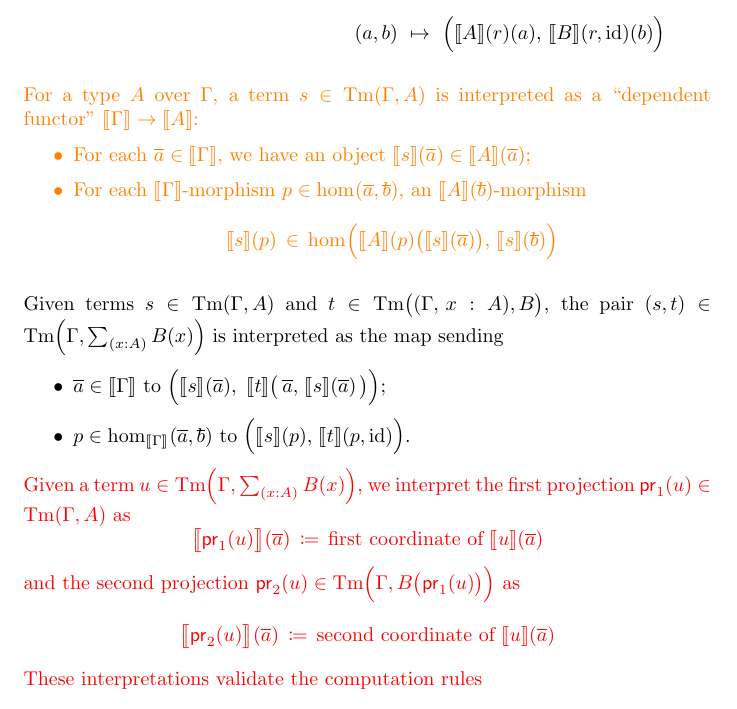
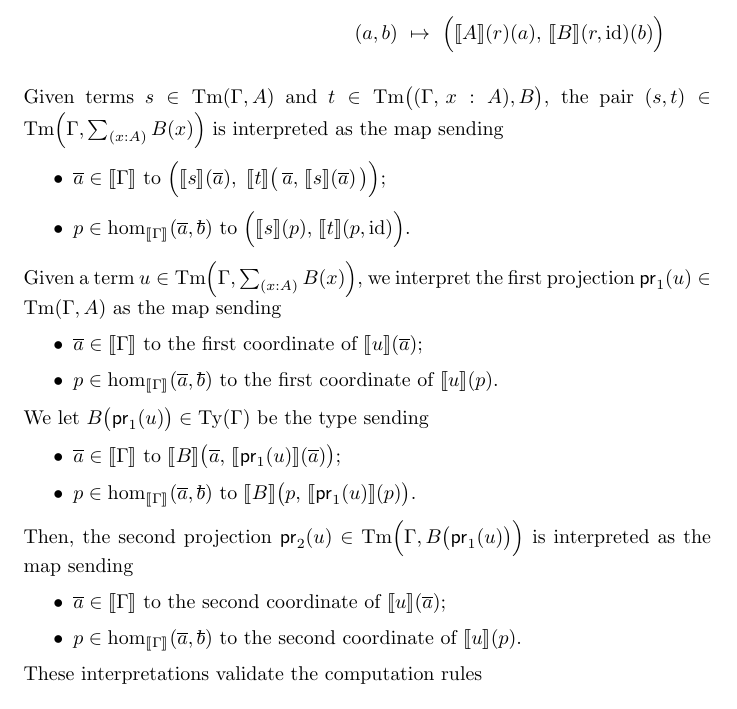
Before and after one commit to barrettj12/cwfs-report, a LaTeX document (main.tex): part of page 17 of 17, cut so that both start at the same text. Compiled offline with pdfLaTeX.

Commit message:
Finish gpd > sig-types

```diff
--- a/main.tex
+++ b/main.tex
@@ -747,15 +747,6 @@ A $\int{\Gamma}$-morphism $r \in \hom%[\int{\Gamma}]
     )(b) \Big)
 \end{align*}
 
-{\color{orange}
-For a type $A$ over $\Gamma$, a term $s \in \Tm(\Gamma,A)$ is interpreted as a ``dependent functor'' $\int{\Gamma} \to \int{A}$:
-\begin{itemize}
-    \item For each $\tup{a} \in \int{\Gamma}$, we have an object $\int{s}(\tup{a}) \in \int{A}(\tup{a})$;
-
-    \item For each $\int{\Gamma}$-morphism $p \in \hom{\tup{a}}{\tup{b}}$, an $\int{A}(\tup{b})$-morphism $$\int{s}(p)\, \in\, \hom{\Big.\int{A}(p) \big( \int{s}(\tup{a}) \big)}{\,\int{s}(\tup{b})}$$
-\end{itemize}
-}
-
 Given terms $s \in \Tm(\Gamma, A)$ and $t \in \Tm \big( (\Gamma,\, x:A), B \big)$, the pair $(s,t) \in \Tm\Big( \Gamma, \Sig{(x:A)}{B(x)} \Big)$ is interpreted as the map sending
 \begin{itemize}
     \item $\tup{a} \in \int{\Gamma}$ to $\Big( \int{s}\n(\tup{a}),\ \int{t}\n\big(\, \tup{a},\,\int{s}\n(\tup{a}) \,\big) \Big)$;
@@ -763,15 +754,30 @@ Given terms $s \in \Tm(\Gamma, A)$ and $t \in \Tm \big( (\Gamma,\, x:A), B \big)
     \item $p \in \hom[\int{\Gamma}]{\tup{a}}{\tup{b}}$ to $\Big( \int{s}(p),\, \int{t}(p,\id) \Big)$.
 \end{itemize}
 
-{\color{red}
-Given a term $u \in \Tm\Big( \Gamma, \Sig{(x:A)}{B(x)} \Big)$, we interpret the first projection $\tproj_1(u) \in \Tm(\Gamma, A)$ as $$\int{\big.\tproj_1(u)}(\tup{a})\, \defeq\, \text{first coordinate of } \int{u}(\tup{a})$$%\sproj_1 \big( \int{u}(\tup{a}) \big)$$
-and the second projection $\tproj_2(u) \in \Tm \Big( \Gamma, B \big( \tproj_1(u) \big) \Big)$ as $$\int{\big.\tproj_2(u)}(\tup{a})\, \defeq\, \text{second coordinate of } \int{u}(\tup{a})$$%\sproj_2 \big( \int{u}(\tup{a}) \big)$$
-%where $\sproj_1$, $\sproj_2$ are the usual set-theoretic projections.
+Given a term $u \in \Tm\Big( \Gamma, \Sig{(x:A)}{B(x)} \Big)$, we interpret the first projection $\tproj_1(u) \in \Tm(\Gamma, A)$ as the map sending
+\begin{itemize}
+    \item $\tup{a} \in \int{\Gamma}$ to the first coordinate of $\int{u}(\tup{a})$;
+
+    \item $p \in \hom[\int{\Gamma}]{\tup{a}}{\tup{b}}$ to the first coordinate of $\int{u}(p)$.
+\end{itemize}
+
+We let $B \big( \tproj_1(u) \big) \in \Ty(\Gamma)$ be the type sending
+\begin{itemize}
+    \item $\tup{a} \in \int{\Gamma}$ to $\int{B} \big( \tup{a},\, \int{\tproj_1(u)}(\tup{a}) \big)$;
+
+    \item $p \in \hom[\int{\Gamma}]{\tup{a}}{\tup{b}}$ to $\int{B} \big( p,\, \int{\tproj_1(u)}(p) \big)$.
+\end{itemize}
+Then, the second projection $\tproj_2(u) \in \Tm \Big( \Gamma, B \big( \tproj_1(u) \big) \Big)$ is interpreted as the map sending
+\begin{itemize}
+    \item $\tup{a} \in \int{\Gamma}$ to the second coordinate of $\int{u}(\tup{a})$;
+
+    \item $p \in \hom[\int{\Gamma}]{\tup{a}}{\tup{b}}$ to the second coordinate of $\int{u}(p)$.
+\end{itemize}
+
 These interpretations validate the computation rules
 \begin{align*}
     \tproj_1 \big( (s,t) \big) \equiv s & & \tproj_2 \big( (s,t) \big) \equiv t & & \big( \tproj_1(u), \tproj_2(u) \big) \equiv u
 \end{align*}
-}
 
 
 \end{document}
```
